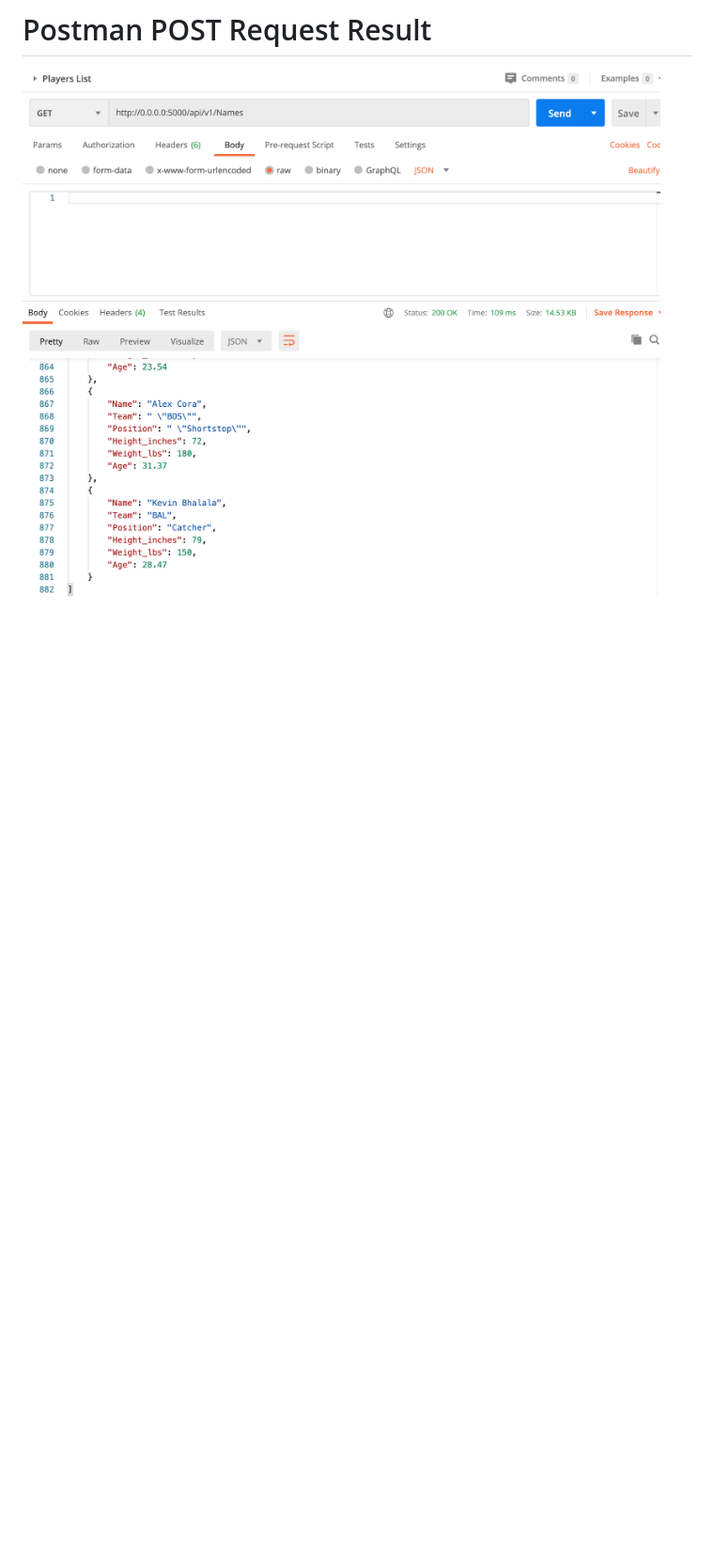
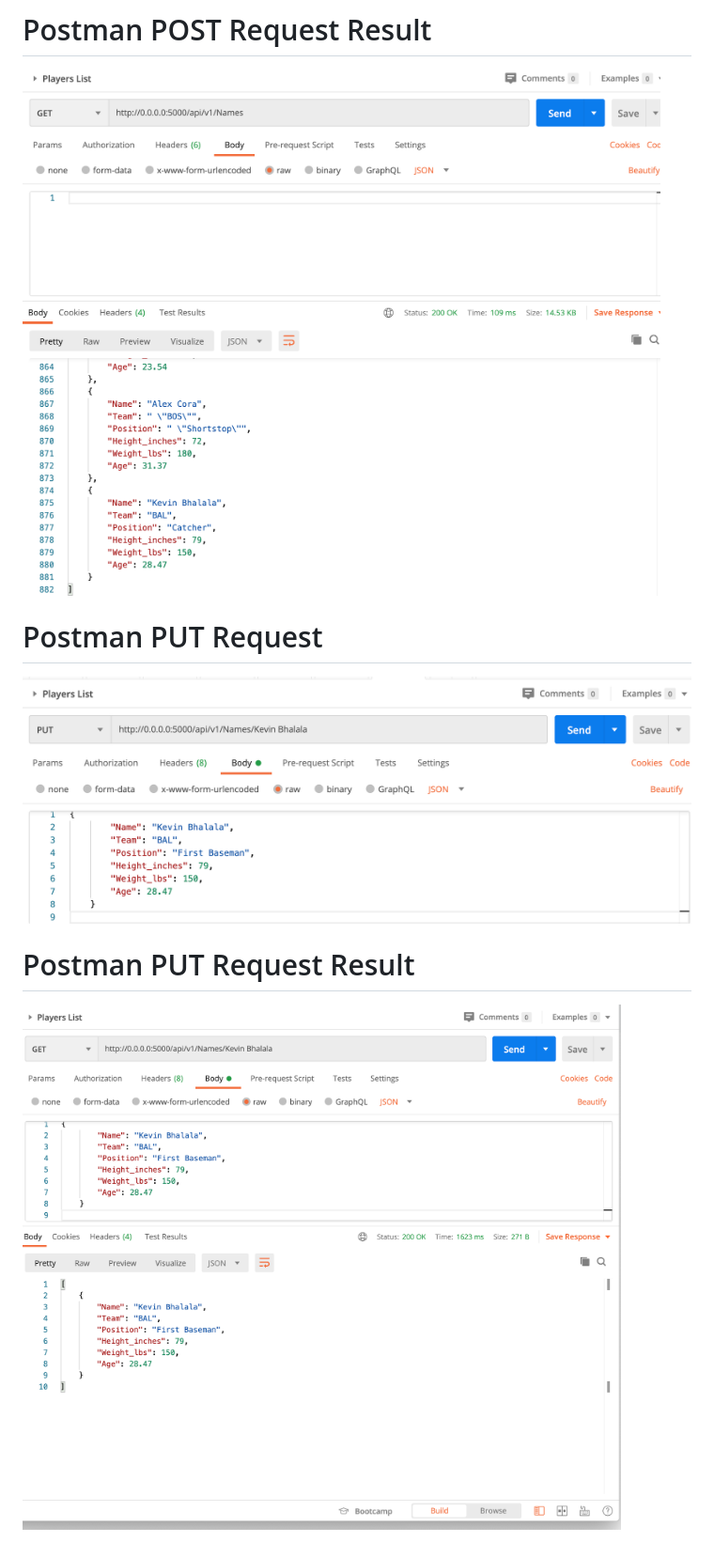
Before and after one commit to payalbhalala/Web_application-Individual_Project, a Markdown page: Readme.md, the part around the change. Shown: that part at 94% size. GitHub-like rendering; pictures changed too: Screenshots/Putrequest.png (added), Screenshots/Putrequest_result.png (added); blank space fills up the shorter version.

Commit message:
Feature:Added screenshots.

```diff
--- a/Readme.md
+++ b/Readme.md
@@ -12,3 +12,9 @@ This project contains information for rest api and different functions in postma
 
 # Postman POST Request Result
 ![postman showing result for post request](Screenshots/Postrequest_result.png)
+
+# Postman PUT Request
+![postman showing PUT request](Screenshots/Putrequest.png)
+
+# Postman PUT Request Result
+![postman showing result for put request](Screenshots/Putrequest_result.png)
```
